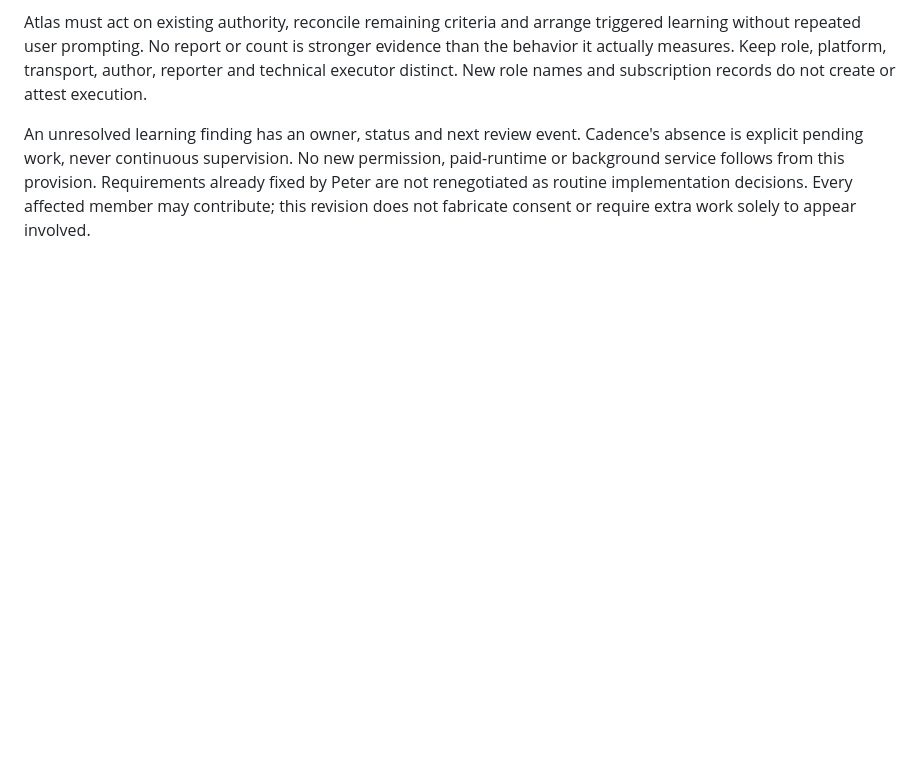
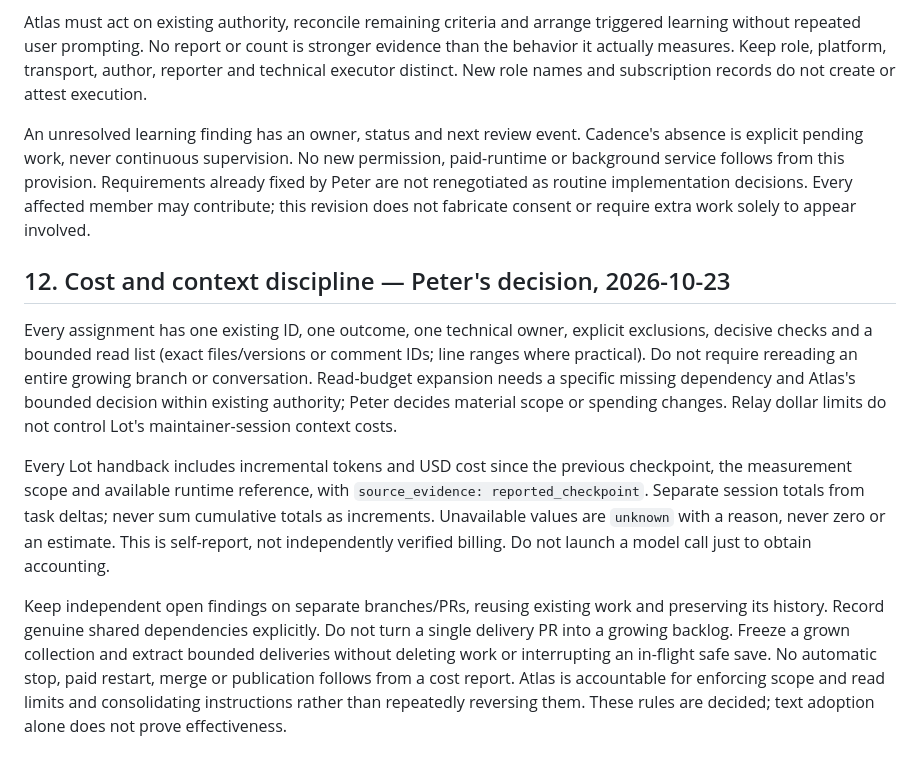
Before and after one commit to pahlborn/agentarium, a Markdown page: governance/agentarium-rulebook-v1.3.md, the part around the change. GitHub-like rendering; blank space fills up the shorter version.

Commit message:
governance: require bounded reads and reported cost checkpoints

```diff
--- a/governance/agentarium-rulebook-v1.3.md
+++ b/governance/agentarium-rulebook-v1.3.md
@@ -66,3 +66,10 @@ Apply `agentarium-process-v1.3.md` at assignment, material handback/blocker and
 Atlas must act on existing authority, reconcile remaining criteria and arrange triggered learning without repeated user prompting. No report or count is stronger evidence than the behavior it actually measures. Keep role, platform, transport, author, reporter and technical executor distinct. New role names and subscription records do not create or attest execution.
 
 An unresolved learning finding has an owner, status and next review event. Cadence's absence is explicit pending work, never continuous supervision. No new permission, paid-runtime or background service follows from this provision. Requirements already fixed by Peter are not renegotiated as routine implementation decisions. Every affected member may contribute; this revision does not fabricate consent or require extra work solely to appear involved.
+
+## 12. Cost and context discipline — Peter's decision, 2026-10-23
+Every assignment has one existing ID, one outcome, one technical owner, explicit exclusions, decisive checks and a bounded read list (exact files/versions or comment IDs; line ranges where practical). Do not require rereading an entire growing branch or conversation. Read-budget expansion needs a specific missing dependency and Atlas's bounded decision within existing authority; Peter decides material scope or spending changes. Relay dollar limits do not control Lot's maintainer-session context costs.
+
+Every Lot handback includes incremental tokens and USD cost since the previous checkpoint, the measurement scope and available runtime reference, with `source_evidence: reported_checkpoint`. Separate session totals from task deltas; never sum cumulative totals as increments. Unavailable values are `unknown` with a reason, never zero or an estimate. This is self-report, not independently verified billing. Do not launch a model call just to obtain accounting.
+
+Keep independent open findings on separate branches/PRs, reusing existing work and preserving its history. Record genuine shared dependencies explicitly. Do not turn a single delivery PR into a growing backlog. Freeze a grown collection and extract bounded deliveries without deleting work or interrupting an in-flight safe save. No automatic stop, paid restart, merge or publication follows from a cost report. Atlas is accountable for enforcing scope and read limits and consolidating instructions rather than repeatedly reversing them. These rules are decided; text adoption alone does not prove effectiveness.
```
